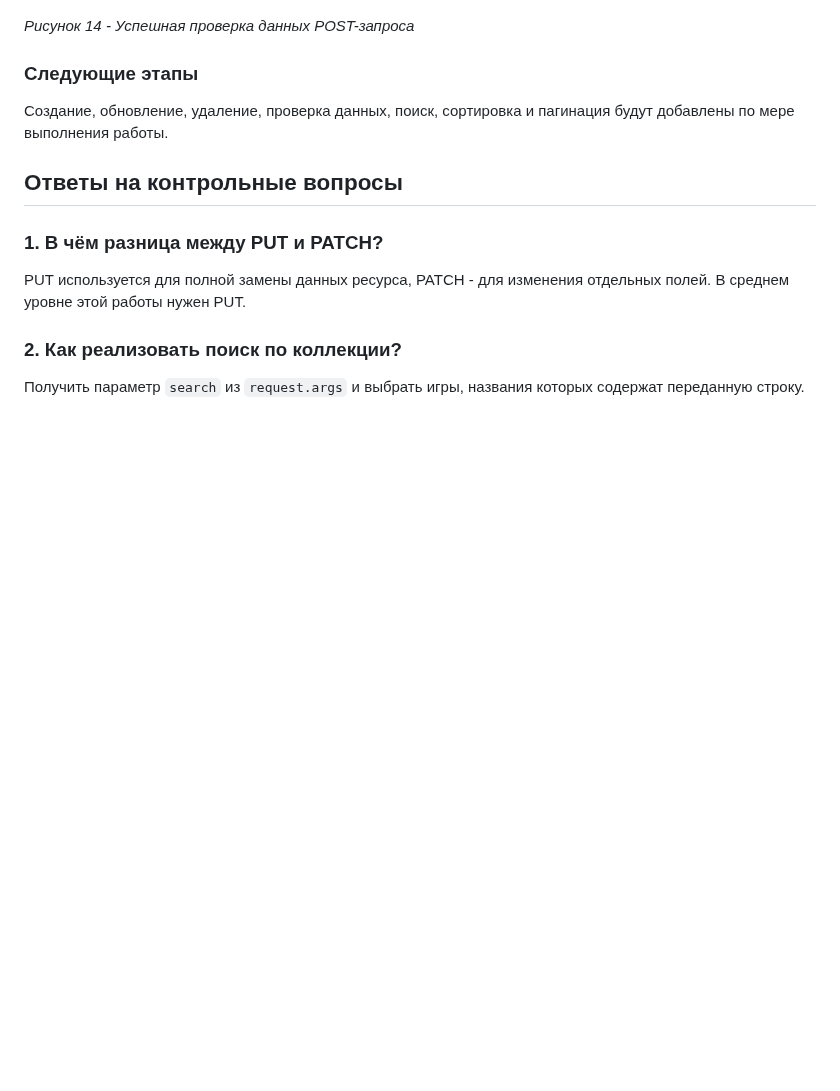
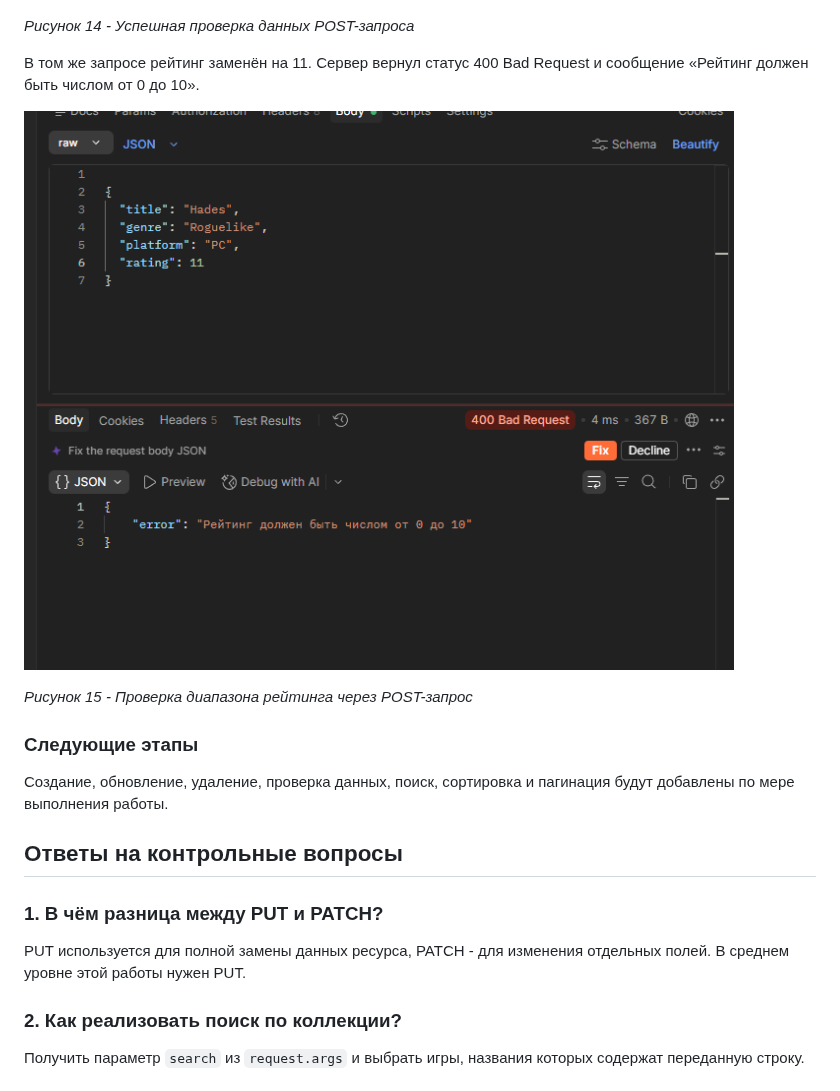
Before and after one commit to False4041/HW-Backend, a Markdown page: lab2-http-methods/README.md, the part around the change. Drawn GitHub-style; pictures changed too: lab2-http-methods/screenshots/post-invalid-rating.png (added); blank space fills up the shorter version.

Commit message:
Лаба 2

```diff
--- a/lab2-http-methods/README.md
+++ b/lab2-http-methods/README.md
@@ -196,6 +196,12 @@ http://127.0.0.1:3000/games
 
 *Рисунок 14 - Успешная проверка данных POST-запроса*
 
+В том же запросе рейтинг заменён на 11. Сервер вернул статус 400 Bad Request и сообщение «Рейтинг должен быть числом от 0 до 10».
+
+![Отклонение неверного рейтинга в Postman](screenshots/post-invalid-rating.png)
+
+*Рисунок 15 - Проверка диапазона рейтинга через POST-запрос*
+
 ### Следующие этапы
 
 Создание, обновление, удаление, проверка данных, поиск, сортировка и пагинация будут добавлены по мере выполнения работы.
```
